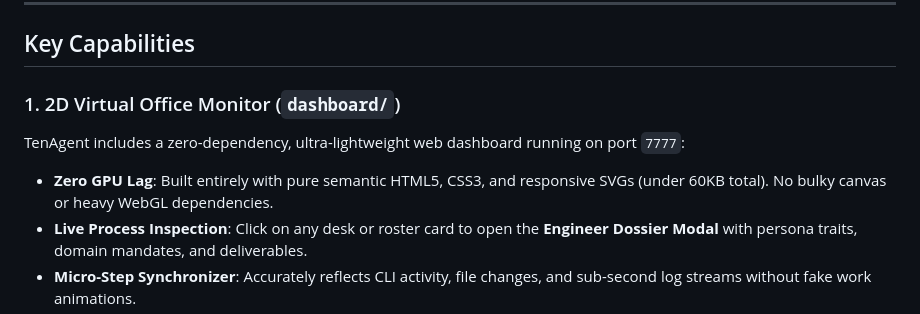
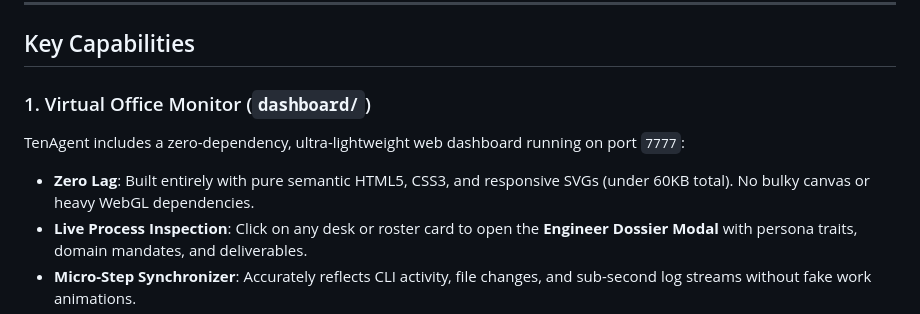
Before and after one commit to KiloMusician/TenAgent, a Markdown page: README.md, the part around the change. Drawn GitHub-style.

Commit message:
Revise dashboard section in README
Updated descriptions for clarity and conciseness.

```diff
--- a/README.md
+++ b/README.md
@@ -118,9 +118,9 @@ flowchart TD
 
 ## Key Capabilities
 
-### 1. 2D Virtual Office Monitor (`dashboard/`)
+### 1. Virtual Office Monitor (`dashboard/`)
 TenAgent includes a zero-dependency, ultra-lightweight web dashboard running on port `7777`:
-* **Zero GPU Lag**: Built entirely with pure semantic HTML5, CSS3, and responsive SVGs (under 60KB total). No bulky canvas or heavy WebGL dependencies.
+* **Zero Lag**: Built entirely with pure semantic HTML5, CSS3, and responsive SVGs (under 60KB total). No bulky canvas or heavy WebGL dependencies.
 * **Live Process Inspection**: Click on any desk or roster card to open the **Engineer Dossier Modal** with persona traits, domain mandates, and deliverables.
 * **Micro-Step Synchronizer**: Accurately reflects CLI activity, file changes, and sub-second log streams without fake work animations.
 * **Strict Port Isolation**: Dashboard runs on dedicated port `7777` (with auto-range up to `7827`), ensuring zero collision with project development servers (ports `3000`, `5173`, `4000`, `8000`).
```
